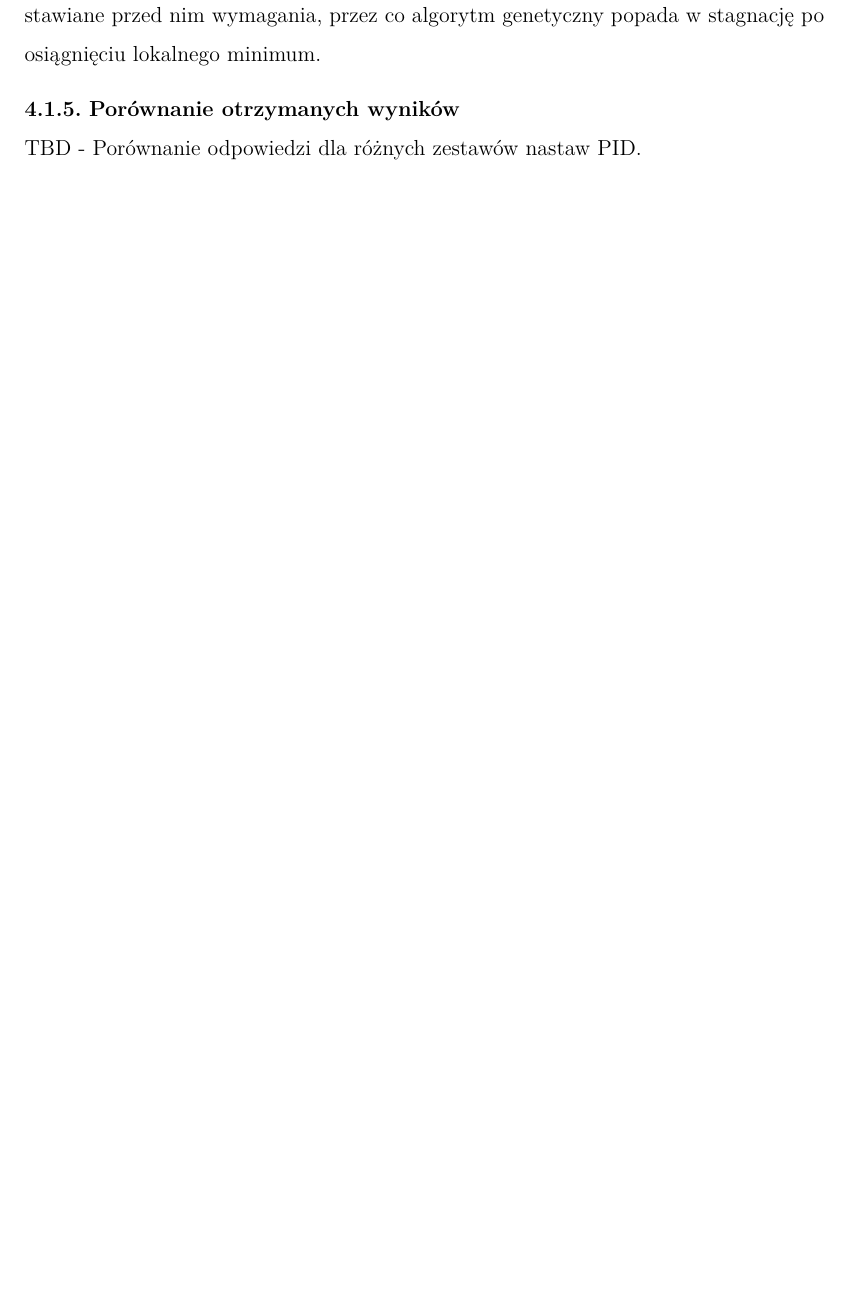
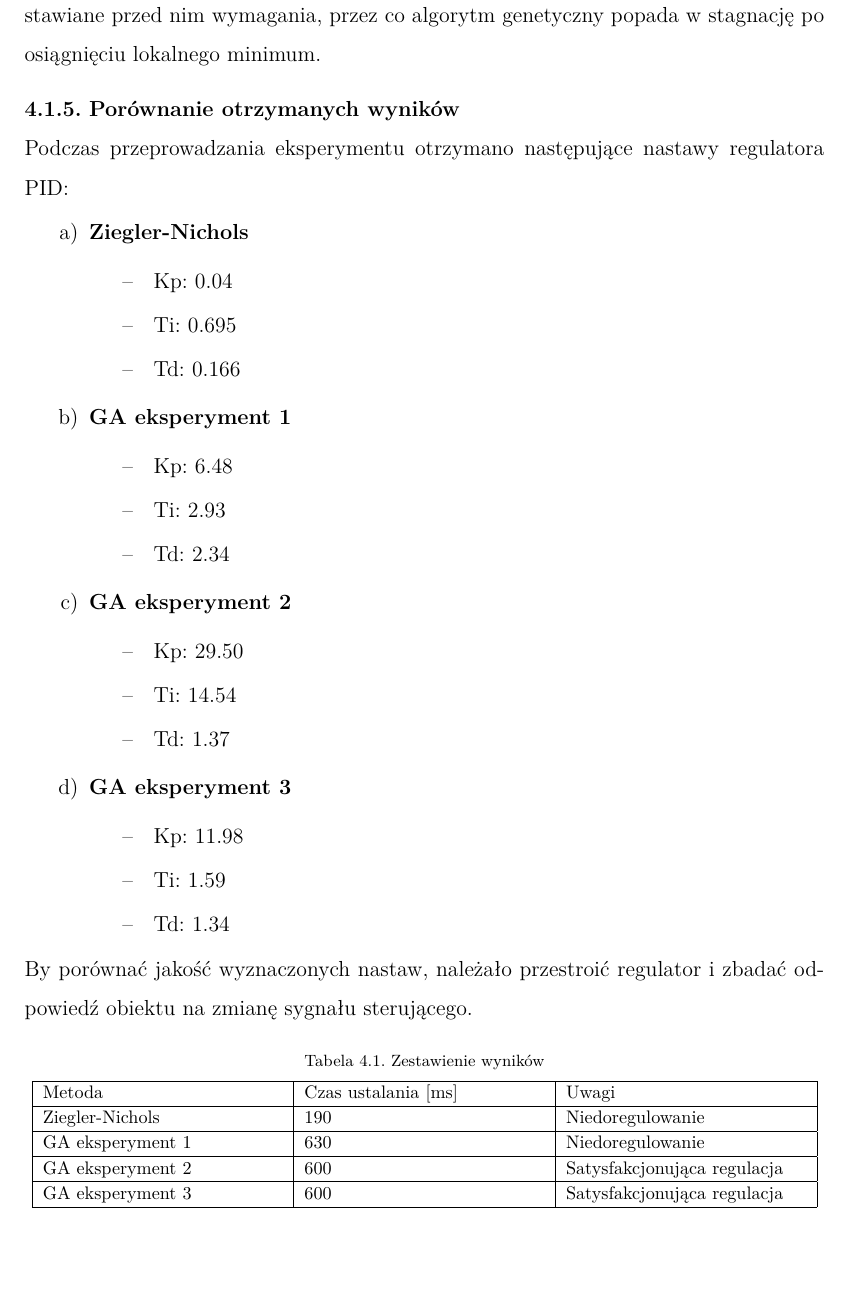
Before and after one commit to DevxMike/master_degree, a LaTeX thesis (thesis/weiiszablon.tex): part of page 37 of 41 before the commit and part of page 37 of 44 after it, cut so that both start at the same text, the shorter picture padded with empty space. Compiled offline with pdfLaTeX.

Commit message:
finished PID experiment

```diff
--- a/thesis/weiiszablon.tex
+++ b/thesis/weiiszablon.tex
@@ -1118,49 +1119,59 @@ Uruchomienie tak przygotowanego skryptu pozwoliło na uzyskanie trzech zestawów
 
 
 \subsubsection{Porównanie otrzymanych wyników}
-TBD -
-Porównanie odpowiedzi dla różnych zestawów nastaw PID.
+Podczas przeprowadzania eksperymentu otrzymano następujące nastawy regulatora PID:
 
-%Podczas przeprowadzania eksperymentu otrzymano następujące nastawy regulatora PID:
-%
-%\begin{enumerate}[label=\alph*), leftmargin=1.25cm]
-%    \item \textbf{Ziegler-Nichols}
-%    \begin{itemize}
-%        \item Kp: 0.04
-%        \item Ti: 0.695
-%        \item Td: 0.166
-%    \end{itemize}
-%
-%    \item \textbf{GA eksperyment 1}
-%    \begin{itemize}
-%        \item Kp: 6.48
-%        \item Ti: 2.93
-%        \item Td: 2.34
-%    \end{itemize}
-%
-%	\item \textbf{GA eksperyment 2}
-%    \begin{itemize}
-%        \item Kp: 29.50
-%        \item Ti: 14.54
-%        \item Td: 1.37
-%    \end{itemize}
-%
-%    	\item \textbf{GA eksperyment 3}
-%    \begin{itemize}
-%        \item Kp: 11.98
-%        \item Ti: 1.59
-%        \item Td: 1.34
-%    \end{itemize}
-%
-%\end{enumerate}
+\begin{enumerate}[label=\alph*), leftmargin=1.25cm]
+    \item \textbf{Ziegler-Nichols}
+    \begin{itemize}
+        \item Kp: 0.04
+        \item Ti: 0.695
+        \item Td: 0.166
+    \end{itemize}
+
+    \item \textbf{GA eksperyment 1}
+    \begin{itemize}
+        \item Kp: 6.48
+        \item Ti: 2.93
+        \item Td: 2.34
+    \end{itemize}
+
+	\item \textbf{GA eksperyment 2}
+    \begin{itemize}
+        \item Kp: 29.50
+        \item Ti: 14.54
+        \item Td: 1.37
+    \end{itemize}
+
+    	\item \textbf{GA eksperyment 3}
+    \begin{itemize}
+        \item Kp: 11.98
+        \item Ti: 1.59
+        \item Td: 1.34
+    \end{itemize}
+
+\end{enumerate}
 %
 %
 %
-%By porównać jakość wyznaczonych nastaw, należało przestroić regulator i zbadać odpowiedź obiektu na zmianę sygnału sterującego.
-%
-%TBD
-%
-%fig1
-%fig2
-%fig3
-%fig4
+By porównać jakość wyznaczonych nastaw, należało przestroić regulator i zbadać odpowiedź obiektu na zmianę sygnału sterującego.
+\begin{table}[ht]
+\caption{Zestawienie wyników}
+\centering
+	\begin{tabular}{|p{0.3\textwidth}|p{0.3\textwidth}|p{0.3\textwidth}|}
+		\hline
+		Metoda & Czas ustalania [ms] & Uwagi \\
+		\hline
+		Ziegler-Nichols & 190 & Niedoregulowanie \\
+		\hline
+		GA eksperyment 1 & 630 & Niedoregulowanie \\
+		\hline
+		GA eksperyment 2 & 600 & Satysfakcjonująca regulacja \\
+		\hline
+		GA eksperyment 3 & 600 & Satysfakcjonująca regulacja \\
+		\hline
+
+	\end{tabular}
+
+\label{Tab:HWE1}
+\end{table}
```
Also changed, not shown: thesis/figures/PID/exp1pid.png (added), thesis/figures/PID/exp2pid.png (added), thesis/figures/PID/exp3pid.png (added), thesis/figures/PID/zieglerpid.png (added), thesis/weiiszablon.pdf, thesis/weiiszablon.tex (42 more changed lines), 4 other files.
